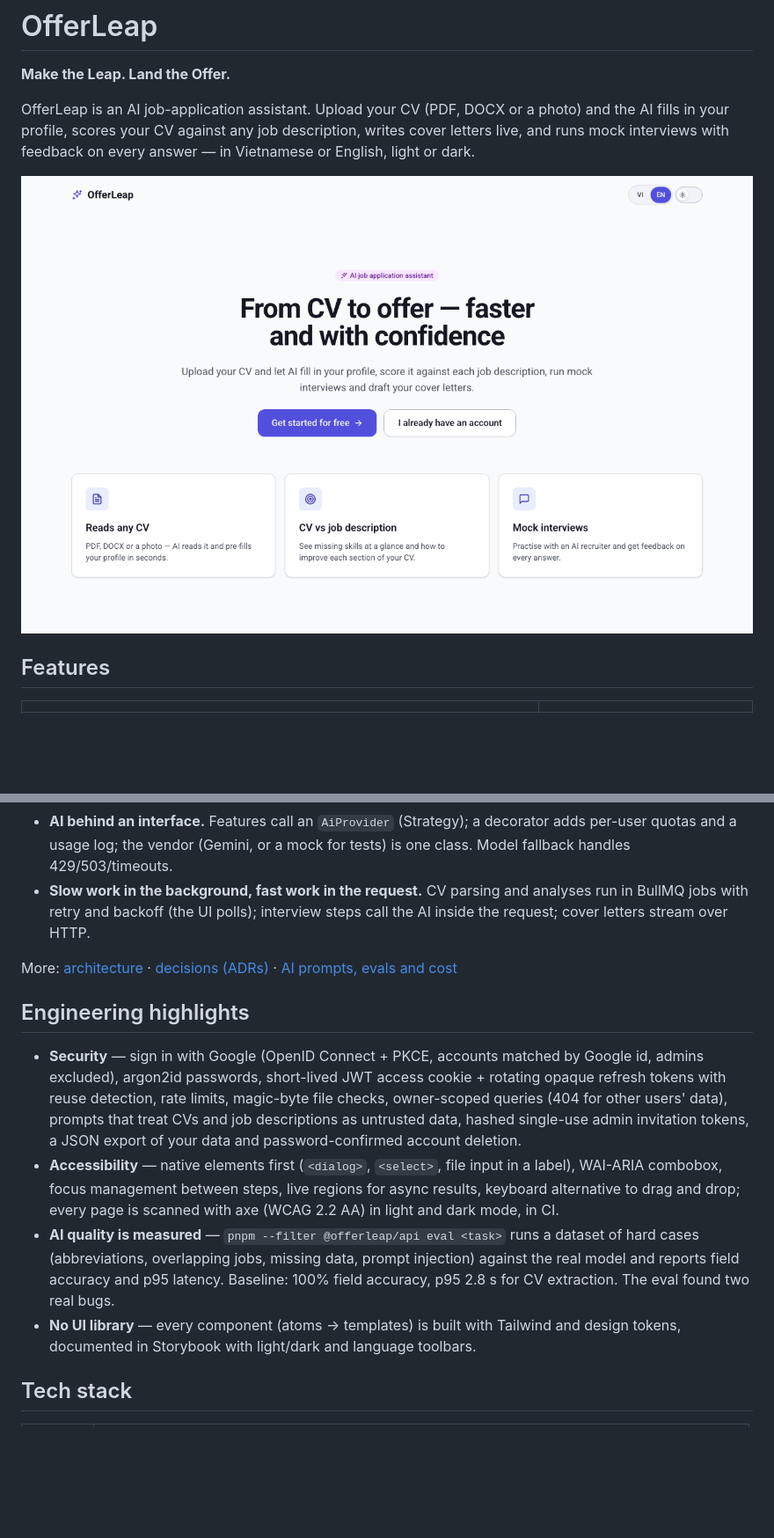
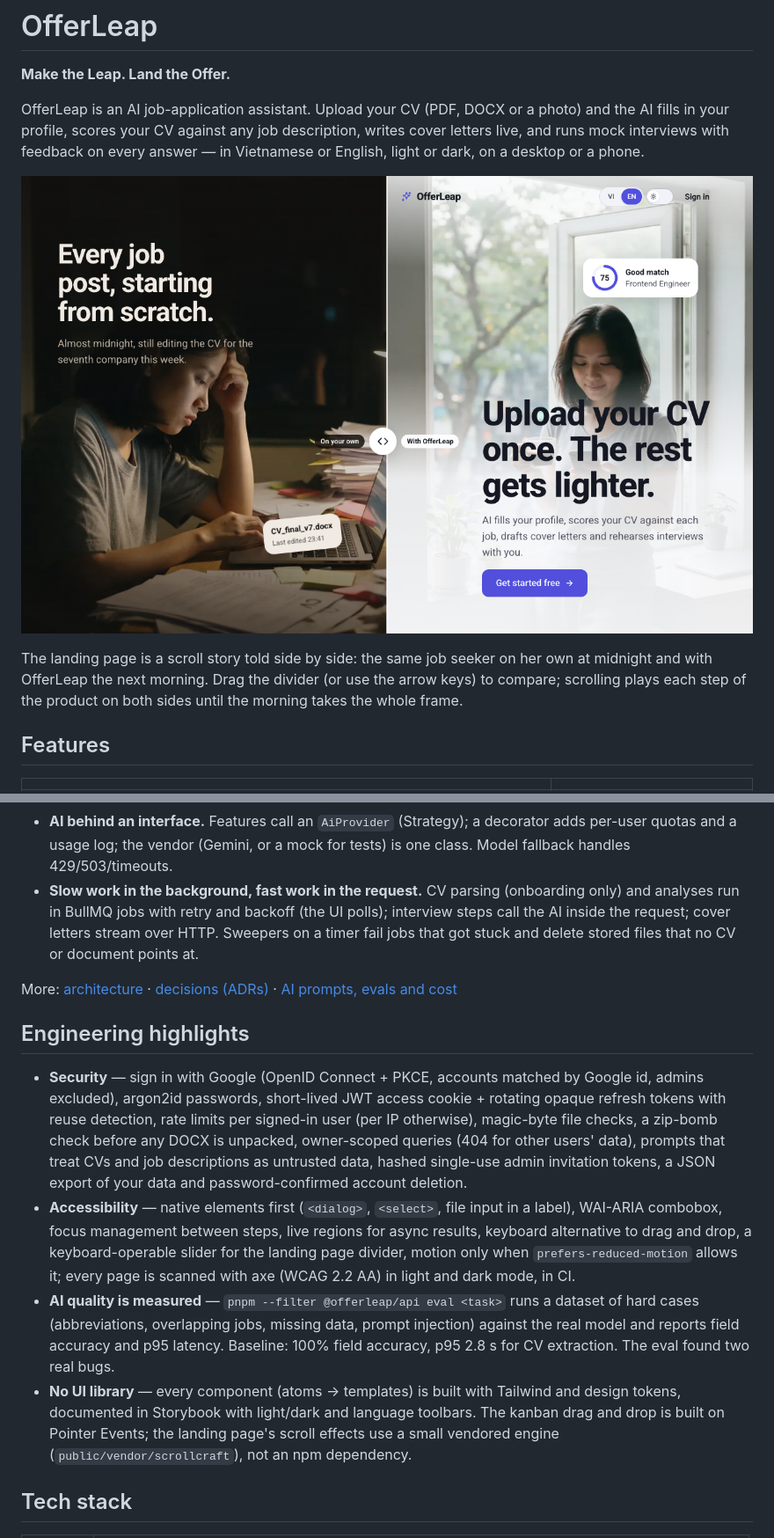
Before and after one commit to kaitoshi106/offer_leap, a Markdown page: README.md, 2 parts joined by grey strips. Shown at 88% size. Rendered like a GitHub page; pictures changed too: docs/screenshots/01-landing.png; blank space fills up the shorter version.

```diff
--- a/README.md
+++ b/README.md
@@ -4,9 +4,13 @@
 
 OfferLeap is an AI job-application assistant. Upload your CV (PDF, DOCX or a photo) and the AI fills in your profile,
 scores your CV against any job description, writes cover letters live, and runs mock interviews with feedback on
-every answer — in Vietnamese or English, light or dark.
+every answer — in Vietnamese or English, light or dark, on a desktop or a phone.
 
 ![Landing page](docs/screenshots/01-landing.png)
 
+The landing page is a scroll story told side by side: the same job seeker on her own at midnight and with OfferLeap
+the next morning. Drag the divider (or use the arrow keys) to compare; scrolling plays each step of the product on
+both sides until the morning takes the whole frame.
+
 ## Features
 
@@ -61,8 +66,9 @@ flowchart LR
   error codes. The API never sends user-facing text.
 - **AI behind an interface.** Features call an `AiProvider` (Strategy); a decorator adds per-user quotas and a usage
   log; the vendor (Gemini, or a mock for tests) is one class. Model fallback handles 429/503/timeouts.
-- **Slow work in the background, fast work in the request.** CV parsing and analyses run in BullMQ jobs with retry
-  and backoff (the UI polls); interview steps call the AI inside the request; cover letters stream over HTTP.
+- **Slow work in the background, fast work in the request.** CV parsing (onboarding only) and analyses run in BullMQ
+  jobs with retry and backoff (the UI polls); interview steps call the AI inside the request; cover letters stream
+  over HTTP. Sweepers on a timer fail jobs that got stuck and delete stored files that no CV or document points at.
 
 More: [architecture](docs/ai/architecture.md) · [decisions (ADRs)](docs/adr) · [AI prompts, evals and cost](docs/ai/ai-prompts.md)
 
@@ -70,16 +76,20 @@ More: [architecture](docs/ai/architecture.md) · [decisions (ADRs)](docs/adr) ·
 
 - **Security** — sign in with Google (OpenID Connect + PKCE, accounts matched by Google id, admins excluded),
   argon2id passwords, short-lived JWT access cookie + rotating opaque refresh tokens with reuse
-  detection, rate limits, magic-byte file checks, owner-scoped queries (404 for other users' data), prompts that
+  detection, rate limits per signed-in user (per IP otherwise), magic-byte file checks, a zip-bomb check before any
+  DOCX is unpacked, owner-scoped queries (404 for other users' data), prompts that
   treat CVs and job descriptions as untrusted data, hashed single-use admin invitation tokens, a JSON
   export of your data and password-confirmed account deletion.
 - **Accessibility** — native elements first (`<dialog>`, `<select>`, file input in a label), WAI-ARIA combobox,
-  focus management between steps, live regions for async results, keyboard alternative to drag and drop; every page is scanned with axe (WCAG 2.2 AA) in light and dark mode, in CI.
+  focus management between steps, live regions for async results, keyboard alternative to drag and drop, a
+  keyboard-operable slider for the landing page divider, motion only when `prefers-reduced-motion` allows it; every
+  page is scanned with axe (WCAG 2.2 AA) in light and dark mode, in CI.
 - **AI quality is measured** — `pnpm --filter @offerleap/api eval <task>` runs a dataset of hard cases (abbreviations,
   overlapping jobs, missing data, prompt injection) against the real model and reports field accuracy and p95
   latency. Baseline: 100% field accuracy, p95 2.8 s for CV extraction. The eval found two real bugs.
 - **No UI library** — every component (atoms → templates) is built with Tailwind and design tokens, documented in
-  Storybook with light/dark and language toolbars.
+  Storybook with light/dark and language toolbars. The kanban drag and drop is built on Pointer Events; the landing
+  page's scroll effects use a small vendored engine (`public/vendor/scrollcraft`), not an npm dependency.
 
 ## Tech stack
 
```
Also changed, not shown: other parts of README.md (+15 -14 lines), docs/screenshots/10-sign-in-google.png, docs/screenshots/11-profile.png.
